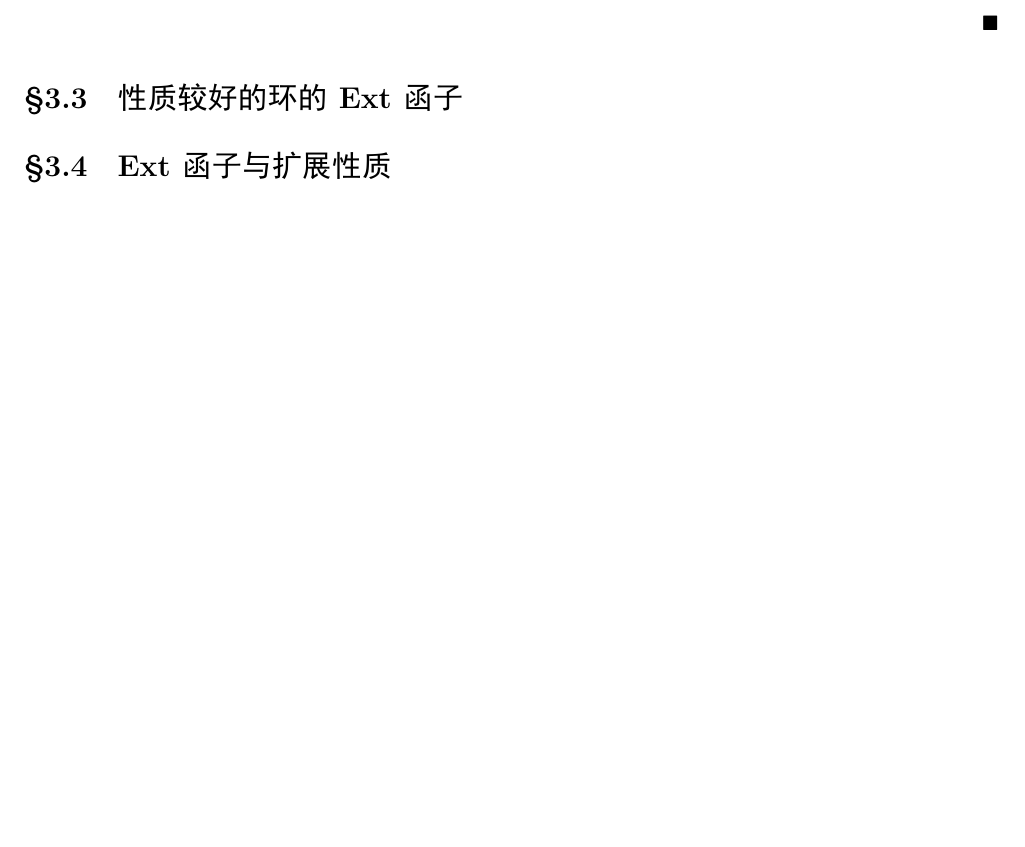
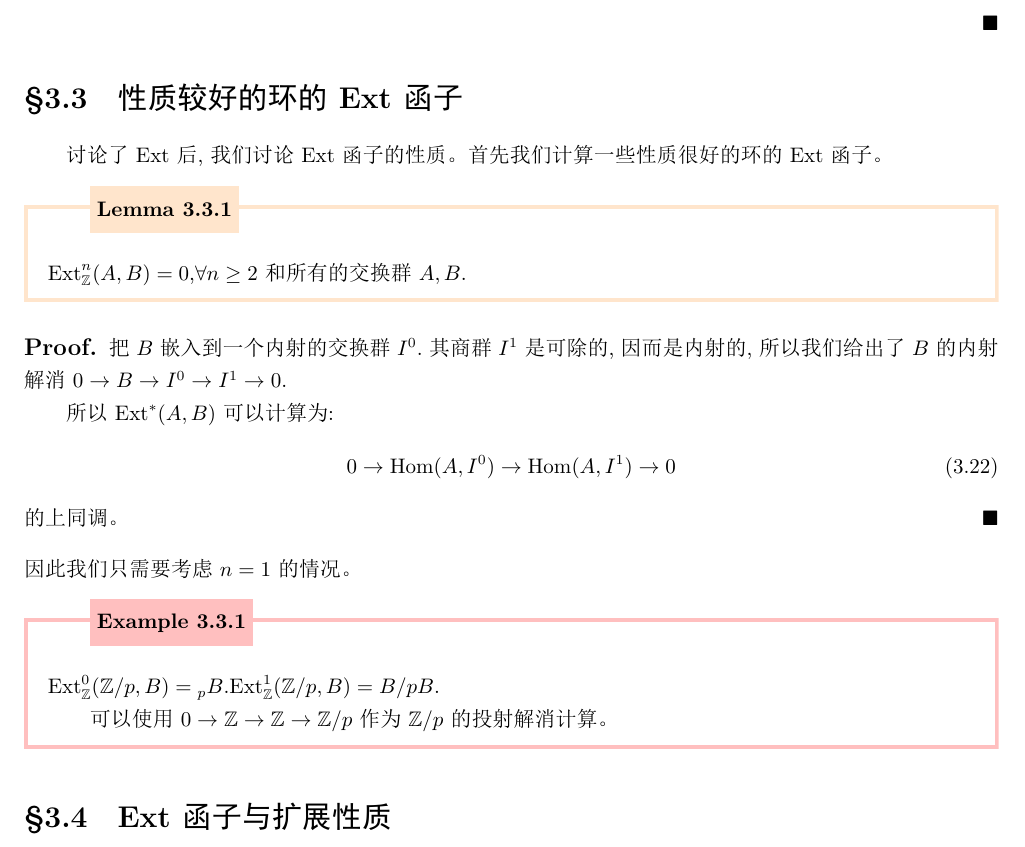
Before and after one commit to Tsechiyuan/Math-Notes-of-Tsechi, a LaTeX book (Homological Algebra.tex, which reads 3.tex): part of page 47 of 51, cut so that both start at the same text, the shorter picture padded with empty space. The pictures show the PDF file Homological Algebra.pdf that the author committed with the source.

Commit message:
2024.1.23 2:39于宿舍

```diff
--- a/3.tex
+++ b/3.tex
@@ -364,6 +364,26 @@ HINT:用蛇形引理。
    \end{align}
 \end{proof}
 \section{性质较好的环的Ext函子}
+讨论了Ext后,我们讨论Ext函子的性质。首先我们计算一些性质很好的环的Ext函子。
+
+\begin{lemma}{}
+   $\mathrm{Ext}_\Z^n(A,B)=0$,$\forall n \geq 2$和所有的交换群$A,B$.
+\end{lemma}
+\begin{proof}
+   把$B$嵌入到一个内射的交换群$I^0$.其商群$I^1$是可除的,因而是内射的,所以我们给出了$B$的内射解消$0 \to B \to I^0 \to I^1 \to 0$.
+
+   所以$\mathrm{Ext}^*(A,B)$可以计算为:
+   \begin{align}
+      0 \to \Hom(A,I^0) \to \Hom(A,I^1) \to 0
+   \end{align}
+   的上同调。
+\end{proof}
+因此我们只需要考虑$n=1$的情况。
+\begin{example}{}
+   $\mathrm{Ext}_{\Z}^0(\Z/p,B)={}_p B$.$\mathrm{Ext}_\Z^1(\Z/p,B)=B/pB$.
+
+   可以使用$0 \to \Z \to \Z \to \Z/p$作为$\Z/p$的投射解消计算。
+\end{example}
 \section{Ext函子与扩展性质}
 \section{逆向极限的导出函子}
 \section{泛系数定理}
```
Also changed, not shown: Homological Algebra.pdf, 4 other files.
